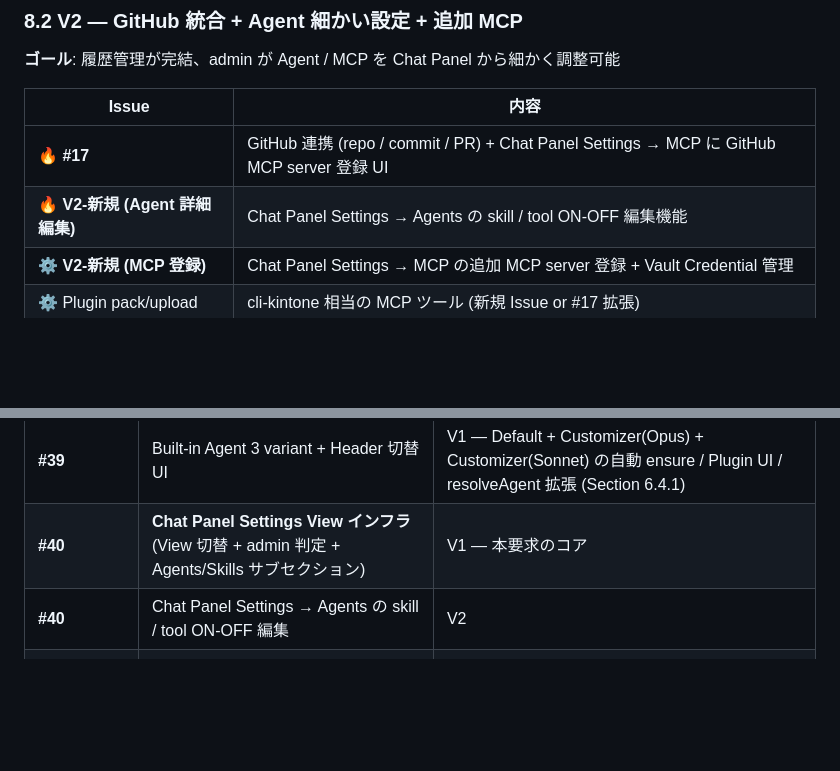
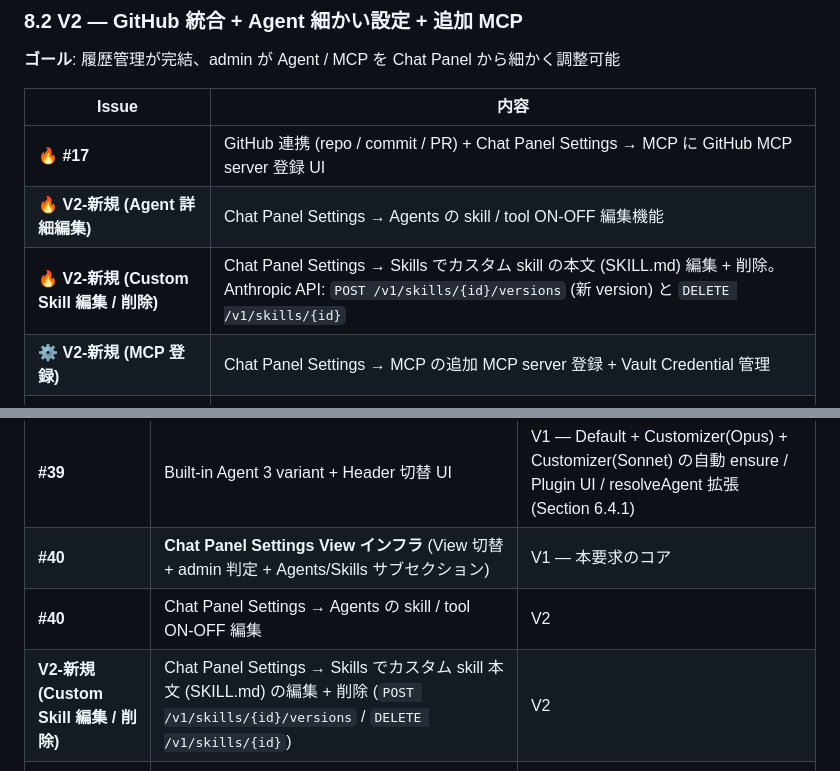
Before and after one commit to sugimomoto/CoworkAgentForKintone, a Markdown page: .steering/20260517-customizer-wedge-design/requirements.md, 2 parts joined by grey strips. Rendered like a GitHub page; blank space fills up the shorter version.

Commit message:
docs(steering): Custom Skill 編集 / 削除 を V2 タスクとして追記
V1 では Custom Skill の追加 / 一覧 / 同期だけ実装している。本文 (SKILL.md) の
編集 / 削除 機能はフェーズ割り当てが明示されていなかったため、V2 タスクとして
requirements.md と tasklist.md に追記する (漏れ防止)。

対応する Anthropic API:
- 更新: POST /v1/skills/{id}/versions  (新 version 作成)
- 削除: DELETE /v1/skills/{id}

V2 で Agent 詳細編集 (#40) と一緒に Settings → Skills を厚くするタイミングで
実装することを想定。

Co-Authored-By: Claude Opus 4.7 (1M context) <noreply@anthropic.com>

```diff
--- a/.steering/20260517-customizer-wedge-design/requirements.md
+++ b/.steering/20260517-customizer-wedge-design/requirements.md
@@ -751,6 +751,7 @@ const isAdmin = kintone.getLoginUser().administrator === true
 |---|---|
 | 🔥 **#17** | GitHub 連携 (repo / commit / PR) + Chat Panel Settings → MCP に GitHub MCP server 登録 UI |
 | 🔥 **V2-新規 (Agent 詳細編集)** | Chat Panel Settings → Agents の skill / tool ON-OFF 編集機能 |
+| 🔥 **V2-新規 (Custom Skill 編集 / 削除)** | Chat Panel Settings → Skills でカスタム skill の本文 (SKILL.md) 編集 + 削除。Anthropic API: `POST /v1/skills/{id}/versions` (新 version) と `DELETE /v1/skills/{id}` |
 | ⚙️ **V2-新規 (MCP 登録)** | Chat Panel Settings → MCP の追加 MCP server 登録 + Vault Credential 管理 |
 | ⚙️ Plugin pack/upload | cli-kintone 相当の MCP ツール (新規 Issue or #17 拡張) |
 | 💾 **#15 (縮小)** | Conversation View に Memory ON/OFF トグル + (user × agent) 単位の auto-ensure (Section 6.7) |
@@ -919,6 +920,7 @@ const isAdmin = kintone.getLoginUser().administrator === true
 | **#39** | Built-in Agent 3 variant + Header 切替 UI | V1 — Default + Customizer(Opus) + Customizer(Sonnet) の自動 ensure / Plugin UI / resolveAgent 拡張 (Section 6.4.1) |
 | **#40** | **Chat Panel Settings View インフラ** (View 切替 + admin 判定 + Agents/Skills サブセクション) | V1 — 本要求のコア |
 | **#40** | Chat Panel Settings → Agents の skill / tool ON-OFF 編集 | V2 |
+| **V2-新規 (Custom Skill 編集 / 削除)** | Chat Panel Settings → Skills でカスタム skill 本文 (SKILL.md) の編集 + 削除 (`POST /v1/skills/{id}/versions` / `DELETE /v1/skills/{id}`) | V2 |
 | **V2-新規 (MCP 登録)** | Chat Panel Settings → MCP の追加 MCP server 登録 + Vault Credential 管理 | V2 |
 | **#41** | Custom Agent 新規作成 UI (system prompt 編集) | V3 |
 | **V2-新規 (Plugin pack)** | Plugin pack / upload を Agent から実行 (cli-kintone 同等 MCP) | V2 |
```
Also changed, not shown: .steering/20260517-customizer-wedge-design/tasklist.md (+1 -0 lines).
